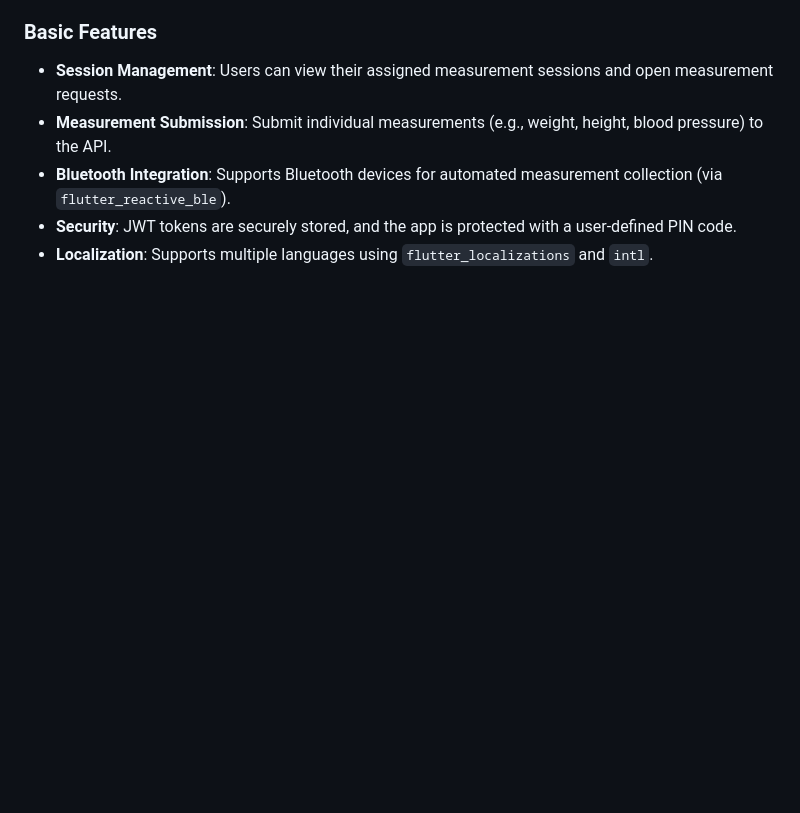
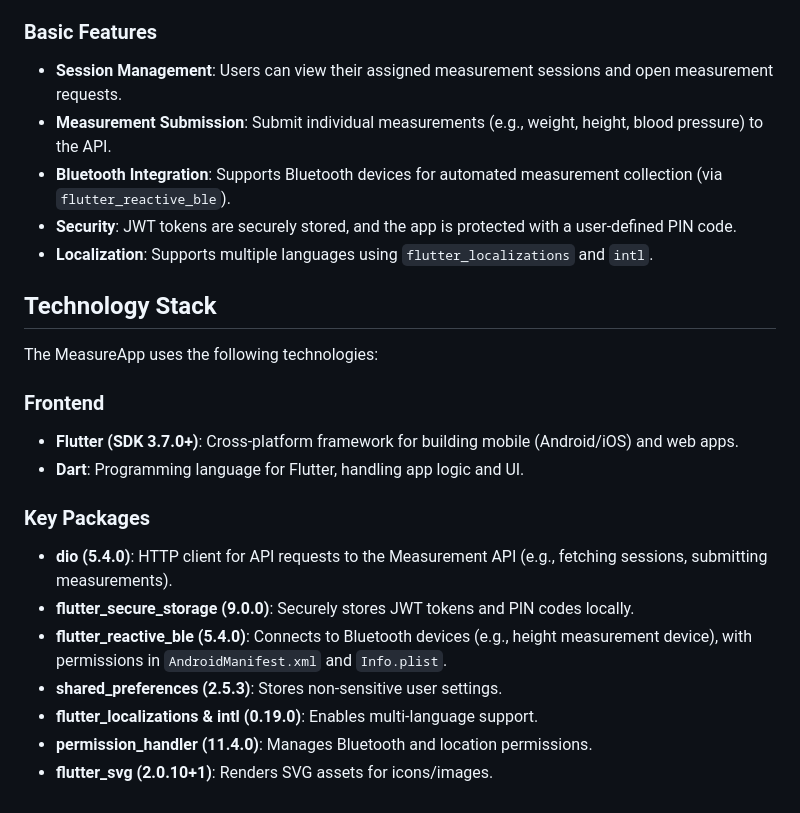
Before and after one commit to RVApeldoorn/MeasureApp, a Markdown page: README.md, the part around the change. Drawn GitHub-style; blank space fills up the shorter version.

Commit message:
Updated README with technology stack

```diff
--- a/README.md
+++ b/README.md
@@ -101,3 +101,19 @@ To connect to the Health Measurement API running locally, configure the API’s
 - **Bluetooth Integration**: Supports Bluetooth devices for automated measurement collection (via `flutter_reactive_ble`).
 - **Security**: JWT tokens are securely stored, and the app is protected with a user-defined PIN code.
 - **Localization**: Supports multiple languages using `flutter_localizations` and `intl`.
+
+## Technology Stack
+The MeasureApp uses the following technologies:
+
+### Frontend
+- **Flutter (SDK 3.7.0+)**: Cross-platform framework for building mobile (Android/iOS) and web apps.
+- **Dart**: Programming language for Flutter, handling app logic and UI.
+
+### Key Packages
+- **dio (5.4.0)**: HTTP client for API requests to the Measurement API (e.g., fetching sessions, submitting measurements).
+- **flutter_secure_storage (9.0.0)**: Securely stores JWT tokens and PIN codes locally.
+- **flutter_reactive_ble (5.4.0)**: Connects to Bluetooth devices (e.g., height measurement device), with permissions in `AndroidManifest.xml` and `Info.plist`.
+- **shared_preferences (2.5.3)**: Stores non-sensitive user settings.
+- **flutter_localizations & intl (0.19.0)**: Enables multi-language support.
+- **permission_handler (11.4.0)**: Manages Bluetooth and location permissions.
+- **flutter_svg (2.0.10+1)**: Renders SVG assets for icons/images.
```
